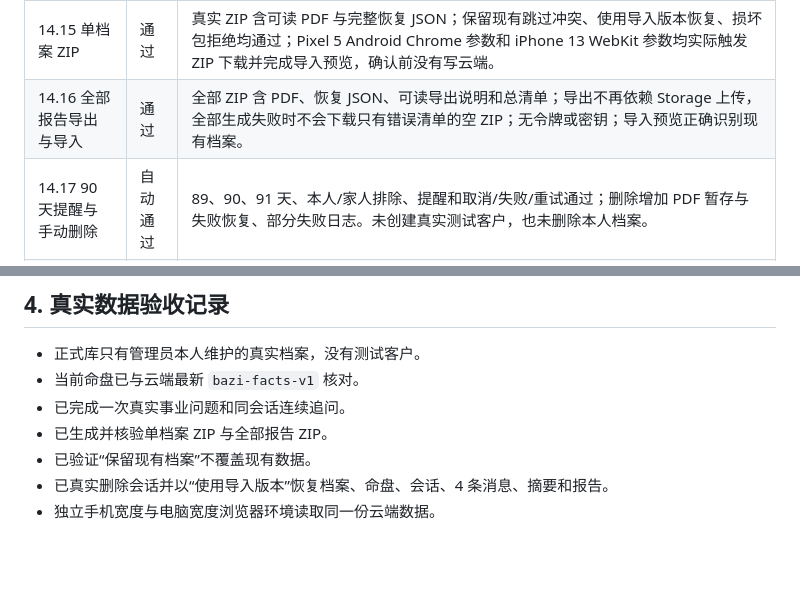
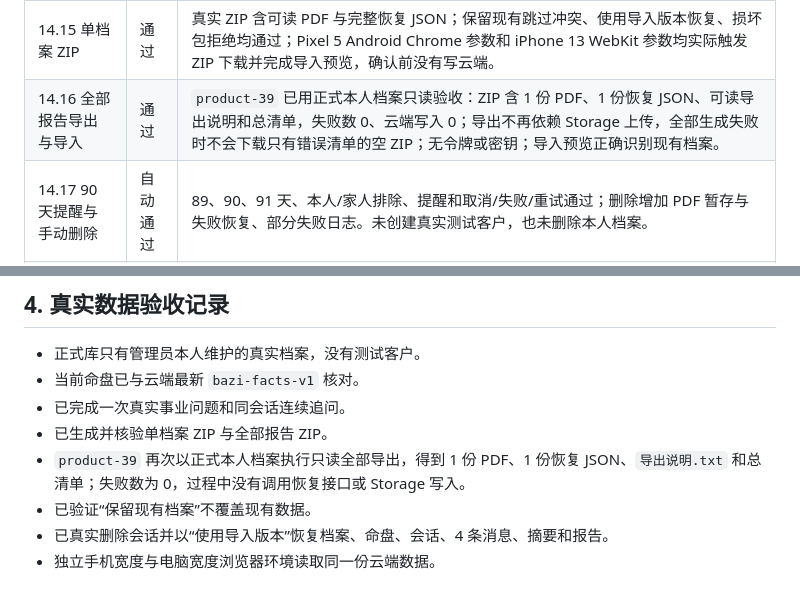
Before and after one commit to 6FLong/mingli, a Markdown page: ACCEPTANCE_REPORT.md, 2 parts joined by grey strips. Drawn GitHub-style; blank space fills up the shorter version.

Commit message:
docs: record live product 39 export acceptance

```diff
--- a/ACCEPTANCE_REPORT.md
+++ b/ACCEPTANCE_REPORT.md
@@ -40,7 +40,7 @@
 | 14.13 历史对话管理 | 通过 | 真实会话包含 4 条消息；真实删除后摘要与报告标记待整理，并通过 ZIP 恢复；分页、单条删除和处理中恢复由浏览器检查覆盖。 |
 | 14.14 分析报告 | 通过 | 唯一 PDF 已真实生成、上传、更新和解析；身份信息只在报告渲染阶段补入，失败保留旧报告由自动检查覆盖。 |
 | 14.15 单档案 ZIP | 通过 | 真实 ZIP 含可读 PDF 与完整恢复 JSON；保留现有跳过冲突、使用导入版本恢复、损坏包拒绝均通过；Pixel 5 Android Chrome 参数和 iPhone 13 WebKit 参数均实际触发 ZIP 下载并完成导入预览，确认前没有写云端。 |
-| 14.16 全部报告导出与导入 | 通过 | 全部 ZIP 含 PDF、恢复 JSON、可读导出说明和总清单；导出不再依赖 Storage 上传，全部生成失败时不会下载只有错误清单的空 ZIP；无令牌或密钥；导入预览正确识别现有档案。 |
+| 14.16 全部报告导出与导入 | 通过 | `product-39` 已用正式本人档案只读验收：ZIP 含 1 份 PDF、1 份恢复 JSON、可读导出说明和总清单，失败数 0、云端写入 0；导出不再依赖 Storage 上传，全部生成失败时不会下载只有错误清单的空 ZIP；无令牌或密钥；导入预览正确识别现有档案。 |
 | 14.17 90 天提醒与手动删除 | 自动通过 | 89、90、91 天、本人/家人排除、提醒和取消/失败/重试通过；删除增加 PDF 暂存与失败恢复、部分失败日志。未创建真实测试客户，也未删除本人档案。 |
 | 14.18 页面视觉与移动端交互 | 通过 | 320、390、430、1024、1280px 检查通过；Pixel 5 Android Chrome 参数和 iPhone 13 WebKit 参数均以触控操作完成登录后三视图、三入口及底部弹层；顶部间距、安全区、长内容和无横向溢出通过。 |
 | 14.19 浏览器、部署与可靠性 | 部分通过 | 电脑 Chrome、真实 Microsoft Edge、Pixel 5 Android Chrome 参数、iPhone 13 WebKit 参数、GitHub Pages、Netlify 中转、Wi-Fi/移动网络可达性和失败重试检查通过；WebKit 在 Windows 测试环境中忽略本机证书链差异。管理员已确认真实 iPhone Safari 可以正常使用，但尚未执行 ZIP 导入预览；仍需安卓实体 Chrome 完整流程。 |
@@ -52,6 +52,7 @@
 - 当前命盘已与云端最新 `bazi-facts-v1` 核对。
 - 已完成一次真实事业问题和同会话连续追问。
 - 已生成并核验单档案 ZIP 与全部报告 ZIP。
+- `product-39` 再次以正式本人档案执行只读全部导出，得到 1 份 PDF、1 份恢复 JSON、`导出说明.txt` 和总清单；失败数为 0，过程中没有调用恢复接口或 Storage 写入。
 - 已验证“保留现有档案”不覆盖现有数据。
 - 已真实删除会话并以“使用导入版本”恢复档案、命盘、会话、4 条消息、摘要和报告。
 - 独立手机宽度与电脑宽度浏览器环境读取同一份云端数据。
```
Also changed, not shown: DEVELOPMENT_PLAN.md (+2 -2 lines).
